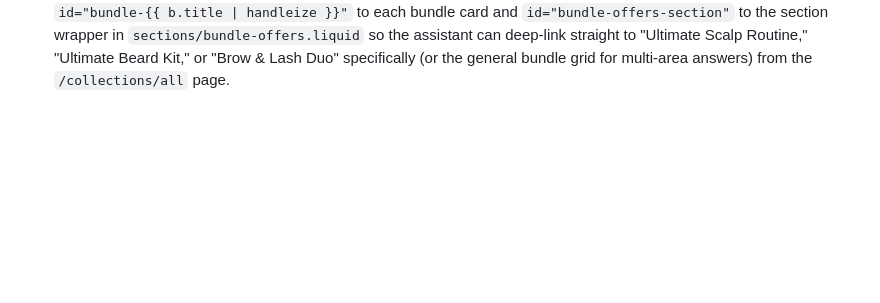
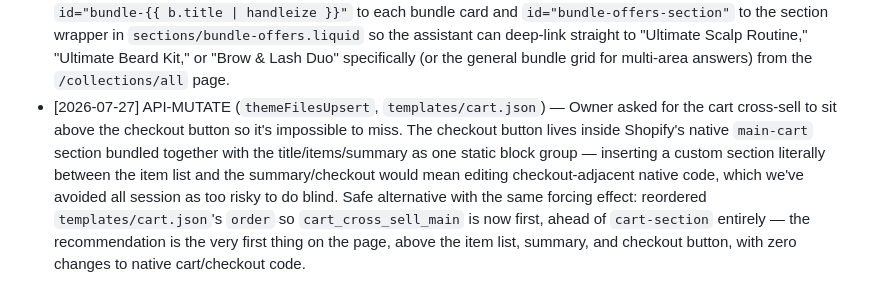
Before and after one commit to bobbinpersonal-ai/densara, a Markdown page: PROGRESS.md, the part around the change. GitHub-like rendering; blank space fills up the shorter version.

Commit message:
Move cart cross-sell above the checkout button
Reordered templates/cart.json so the recommendation renders first,
ahead of the native cart section (items/summary/checkout), since
the checkout button is bundled inside that native block and can't
be split without touching checkout-adjacent code.

```diff
--- a/PROGRESS.md
+++ b/PROGRESS.md
@@ -183,3 +183,4 @@ Types: `FILE`, `API-READ`, `API-MUTATE`, `PLAN`, `DECISION`
   3. **Tier 3** (new, final safety net): if literally nothing above matched (every area already touched), loop the site's own virtual `collections['all']` and recommend the first product not already in the cart — a true, hardcoded-nothing catch-all. Only if genuinely every one of the 7 products is already in the cart does it show a "You've got the complete routine" message instead of an empty box.
   Extracted the repeated card markup into a new reusable snippet, `snippets/cross-sell-card.liquid`, rendered via `{% render %}` from all 3 tiers instead of copy-pasting the same block 3 times. Hit one theme-API quirk: pushing the updated section schema and the template referencing its new block type in the same batched `themeFilesUpsert` call failed ("type must be defined in schema") — the block-type validation apparently checks against the pre-call schema state, not files updated earlier in the same batch; fixed by pushing `templates/cart.json` in a second, separate call after the section was already saved.
 - [2026-07-27] API-MUTATE (`themeFilesUpsert` ×2) — Built and shipped the optional "not sure which one?" mini-assistant discussed last message (recommended it stay optional/non-gating since the existing "Shop by Concern" 3-card click-through already does most of the qualification work at zero friction). Added to `sections/shop-by-concern.liquid`, above the 3 concern cards: a plain text link ("Not sure which one fits? Answer 2 quick questions →") that expands an inline panel — never blocks or hides the cards below, so anyone who ignores it sees zero extra friction. 2 questions (area: scalp/beard/brow/multiple → goal: instant/long-term/both) resolve via a client-side JS lookup table (9 single-product combos + 3 "multiple areas" combos = 12 total) to either a specific product page (URLs pulled live via `all_products['handle'].url` in Liquid, not hardcoded strings) or a specific bundle via anchor link. Added `id="bundle-{{ b.title | handleize }}"` to each bundle card and `id="bundle-offers-section"` to the section wrapper in `sections/bundle-offers.liquid` so the assistant can deep-link straight to "Ultimate Scalp Routine," "Ultimate Beard Kit," or "Brow & Lash Duo" specifically (or the general bundle grid for multi-area answers) from the `/collections/all` page.
+- [2026-07-27] API-MUTATE (`themeFilesUpsert`, `templates/cart.json`) — Owner asked for the cart cross-sell to sit above the checkout button so it's impossible to miss. The checkout button lives inside Shopify's native `main-cart` section bundled together with the title/items/summary as one static block group — inserting a custom section literally between the item list and the summary/checkout would mean editing checkout-adjacent native code, which we've avoided all session as too risky to do blind. Safe alternative with the same forcing effect: reordered `templates/cart.json`'s `order` so `cart_cross_sell_main` is now first, ahead of `cart-section` entirely — the recommendation is the very first thing on the page, above the item list, summary, and checkout button, with zero changes to native cart/checkout code.
```
